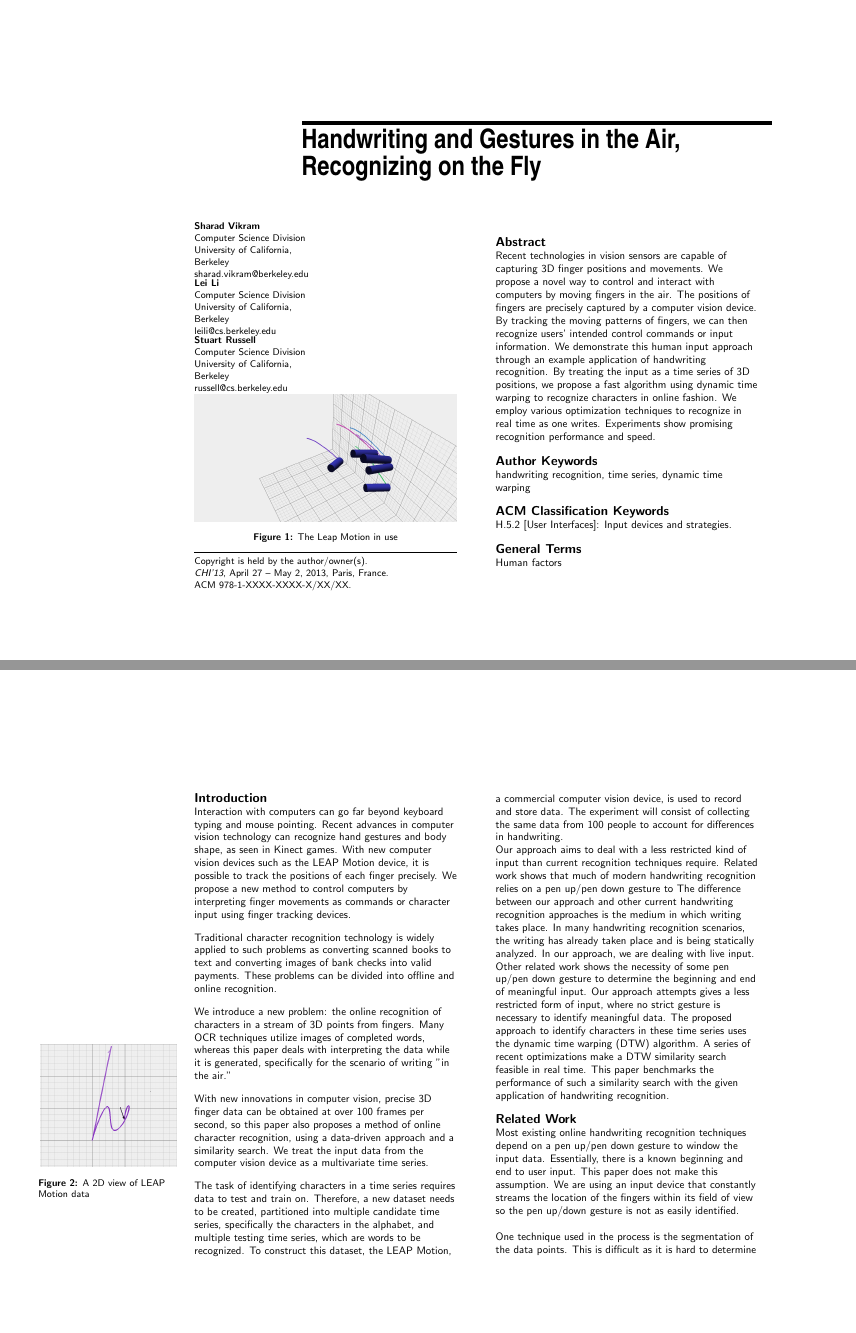
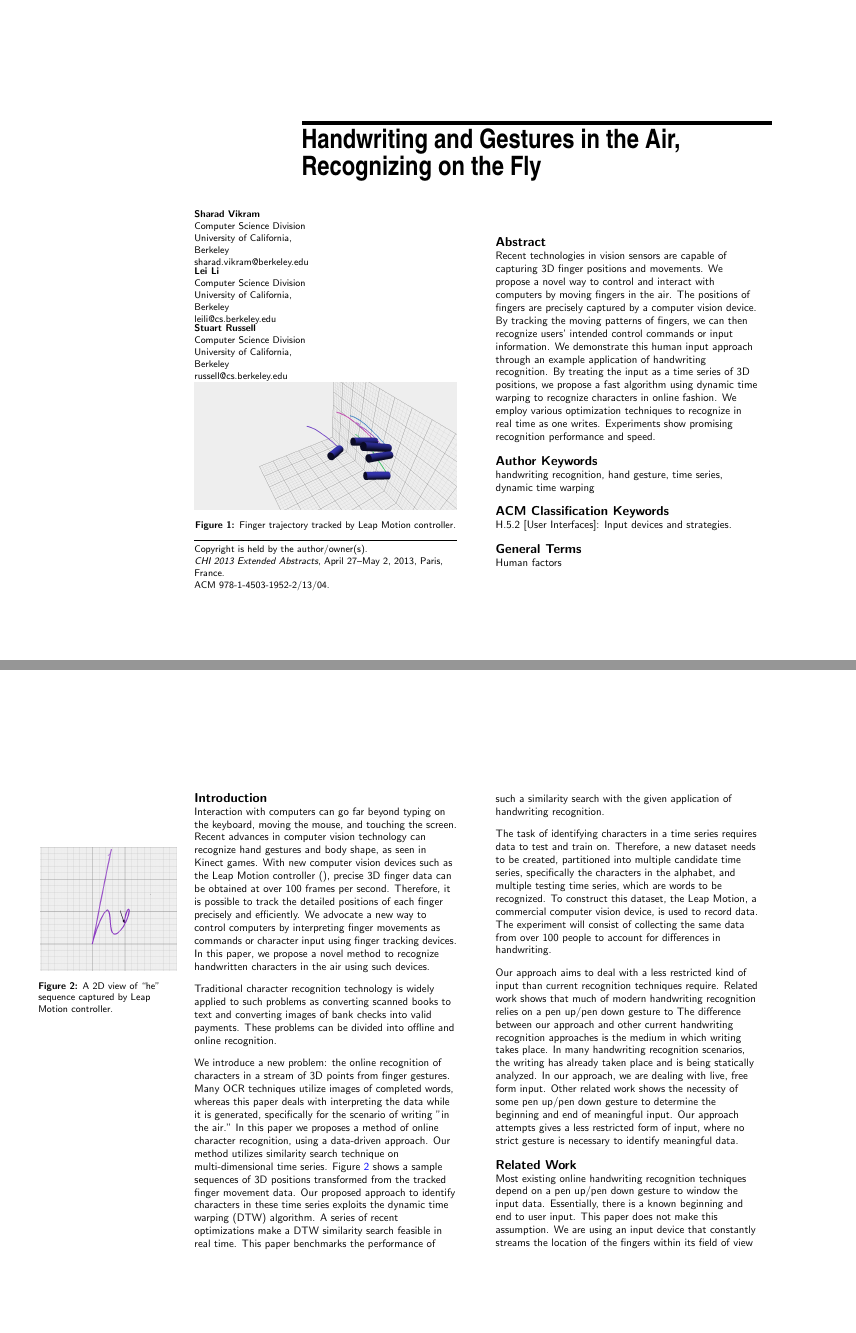
Before and after one commit to sharadmv/handwriting-dtw, a LaTeX document (chi2013/paper.tex, which reads chi2013/010intro.tex): pages 1 and 2 of 7, joined at a grey line. Compiled offline with pdfLaTeX.

Commit message:
fixing intro

```diff
--- a/chi2013/010intro.tex
+++ b/chi2013/010intro.tex
@@ -1,21 +1,66 @@
-Interaction with computers can go far beyond keyboard typing and mouse pointing. Recent advances in computer vision technology can recognize hand gestures and body shape, as seen in Kinect games. With new computer vision devices such as the LEAP Motion device, it is possible to track the positions of each finger precisely. We propose a new method to control computers by interpreting finger movements as commands or character input using finger tracking devices.
-
-Traditional character recognition technology is widely applied to such problems as converting scanned books to text and converting images of bank checks into valid payments. These problems can be divided into offline and online recognition.
-
-We introduce a new problem: the online recognition of characters in a stream of 3D points from fingers. Many OCR techniques utilize images of completed words, whereas this paper deals with interpreting the data while it is generated, specifically for the scenario of writing "in the air."
-
-With new innovations in computer vision, precise 3D finger data can be obtained at over 100 frames per second, so this paper also proposes a method of online character recognition, using a data-driven approach and a similarity search. We treat the input data from the computer vision device as a multivariate time series.
+Interaction with computers can go far beyond typing on the keyboard,
+moving the mouse, and touching the screen.
+Recent advances in computer vision technology can recognize
+hand gestures and body shape, as seen in Kinect games.
+With new computer vision devices such as the Leap Motion controller (),
+ precise 3D finger data can be obtained at over 100 frames per second.
+Therefore, it is possible to track the detailed positions of
+each finger precisely and efficiently.
+We advocate a new way to control computers by interpreting finger
+movements as commands or character input using finger tracking devices.
+In this paper, we propose a novel method to recognize handwritten
+ characters in the air using such devices.
 
 \marginpar{
 \begin{figure}
   \begin{center}
   \includegraphics[width=1.75in]{images/he-2d-white-cropped.PNG}
-  \caption{A 2D view of LEAP Motion data}
-  \label{fig:teaser}
+  \caption{A 2D view of ``he'' sequence captured by Leap Motion controller.}
+  \label{fig:he}
   \end{center}
 \end{figure}
 }
-The task of identifying characters in a time series requires data to test and train on. Therefore, a new dataset needs to be created, partitioned into multiple candidate time series, specifically the characters in the alphabet, and multiple testing time series, which are words to be recognized. To construct this dataset, the LEAP Motion, a commercial computer vision device, is used to record and store data. The experiment will consist of collecting the same data from 100 people to account for differences in handwriting.\\
-Our approach aims to deal with a less restricted kind of input than current recognition techniques require. Related work shows that much of modern handwriting recognition relies on a pen up/pen down gesture to
-The difference between our approach and other current handwriting recognition approaches is the medium in which writing takes place. In many handwriting recognition scenarios, the writing has already taken place and is being statically analyzed. In our approach, we are dealing with live input. Other related work shows the necessity of some pen up/pen down gesture to determine the beginning and end of meaningful input. Our approach attempts gives a less restricted form of input, where no strict gesture is necessary to identify meaningful data.
-The proposed approach to identify characters in these time series uses the dynamic time warping (DTW) algorithm. A series of recent optimizations make a DTW similarity search feasible in real time. This paper benchmarks the performance of such a similarity search with the given application of handwriting recognition.\\
+
+Traditional character recognition technology is widely applied to such problems
+as converting scanned books to text and converting images of bank checks into
+valid payments. These problems can be divided into offline and online
+recognition.
+
+We introduce a new problem: the online recognition of characters in a
+ stream of 3D points from finger gestures.
+ Many OCR techniques utilize images of completed words,
+ whereas this paper deals with interpreting the data while it is generated,
+specifically for the scenario of writing "in the air."
+In this paper we proposes a method of online character recognition,
+using a data-driven approach.
+Our method utilizes similarity search
+technique on multi-dimensional time series. Figure~\ref{fig:he} shows a sample
+sequences of 3D positions transformed from the tracked finger movement data. Our proposed approach to identify characters in these time series
+ exploits the dynamic time warping (DTW) algorithm.
+A series of recent optimizations make a
+DTW similarity search feasible in real time. This paper benchmarks the
+performance of such a similarity search with the given application of
+handwriting recognition.
+
+
+
+The task of identifying characters in a time series requires data to test and
+train on. Therefore, a new dataset needs to be created, partitioned into
+ multiple candidate time series, specifically the characters in the alphabet,
+  and multiple testing time series, which are words to be recognized.
+To construct this dataset, the Leap Motion, a commercial computer vision device,
+is used to record data. The experiment will consist of collecting the same data
+from over 100 people to account for differences in handwriting.
+
+Our approach aims to deal with a less restricted kind of input than current
+recognition techniques require. Related work shows that much of modern
+handwriting recognition relies on a pen up/pen down gesture to
+The difference between our approach and other current handwriting recognition
+approaches is the medium in which writing takes place. In many handwriting
+recognition scenarios, the writing has already taken place and is being
+statically analyzed.
+In our approach, we are dealing with live, free form input.
+Other related work shows the necessity of some pen up/pen down gesture
+to determine the beginning and end of meaningful input.
+Our approach attempts gives a less restricted form of input,
+where no strict gesture is necessary to identify meaningful data.
--- a/chi2013/paper.tex
+++ b/chi2013/paper.tex
@@ -3,10 +3,10 @@
 % See http://personales.upv.es/luileito/chiext/
 
 \copyrightinfo{
-    Copyright is held by the author/owner(s).\\
-        \emph{CHI'13}, April 27 -- May 2, 2013, Paris, France.\\
-        ACM 978-1-XXXX-XXXX-X/XX/XX.\\
-}
+Copyright is held by the author/owner(s).\\
+\emph{CHI 2013 Extended Abstracts}, April 27--May 2, 2013, Paris, France.\\
+ACM 978-1-4503-1952-2/13/04.}
+
 \usepackage{algorithm2e}
 \usepackage{multirow}
 \usepackage{subfigure}
@@ -41,14 +41,14 @@
 
 \teaser{
     \includegraphics[width=\columnwidth]{images/hand-white.PNG}
-    \caption{The Leap Motion in use}
-    \label{fig:teaser}
+    \caption{Finger trajectory tracked by Leap Motion controller.}
+    \label{fig:fingers}
 }
 
 % Paper metadata (use plain text, for PDF inclusion and later re-using, if desired)
     \def\plaintitle{Handwriting in the air, Recognizing on the fly}
     \def\plainauthor{Sharad Vikram}
-    \def\plainkeywords{handwriting recognition, time series, dynamic time warping}
+    \def\plainkeywords{handwriting recognition, hand gesture, time series, dynamic time warping}
     \def\plaingeneralterms{Human factors}
 
     \hypersetup{
```
